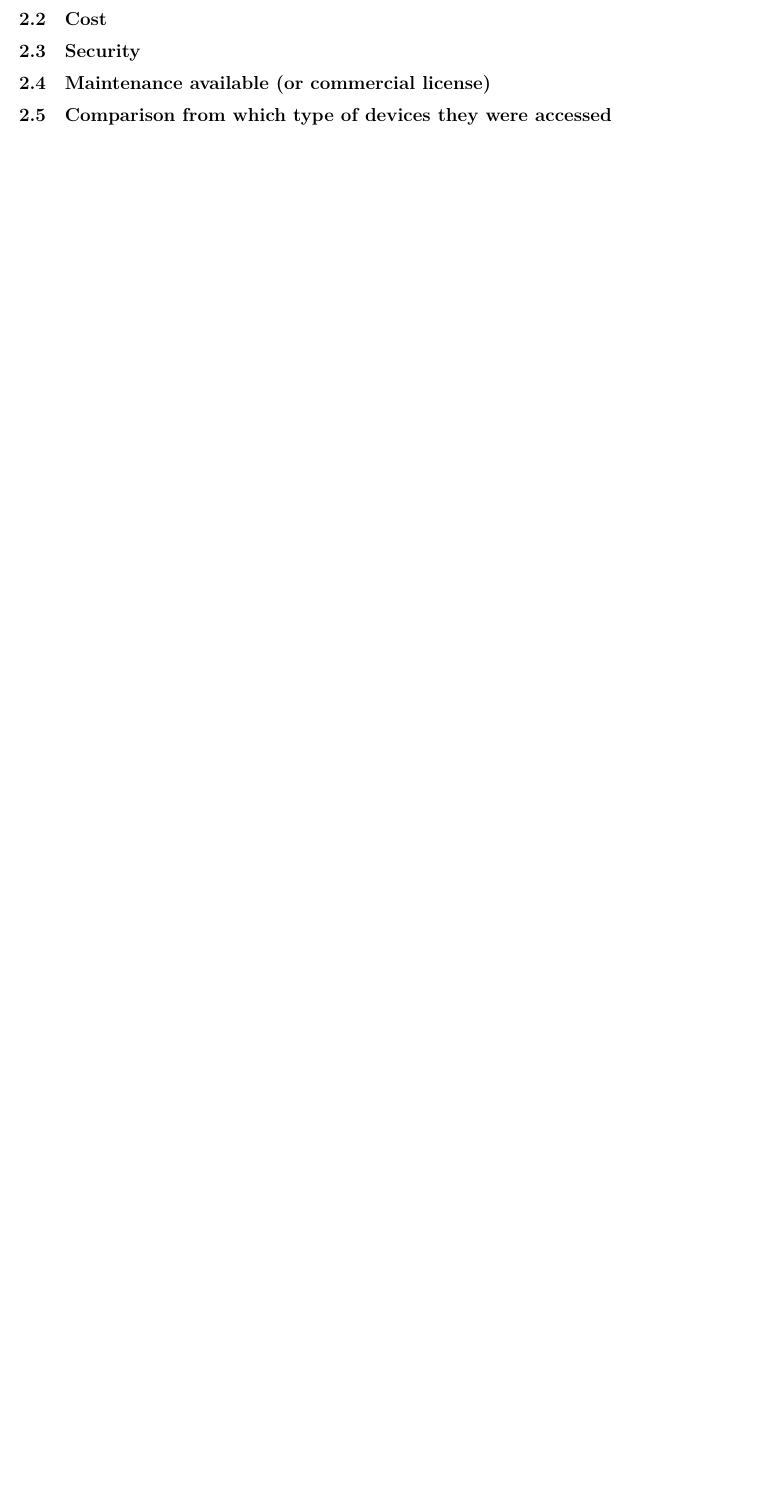
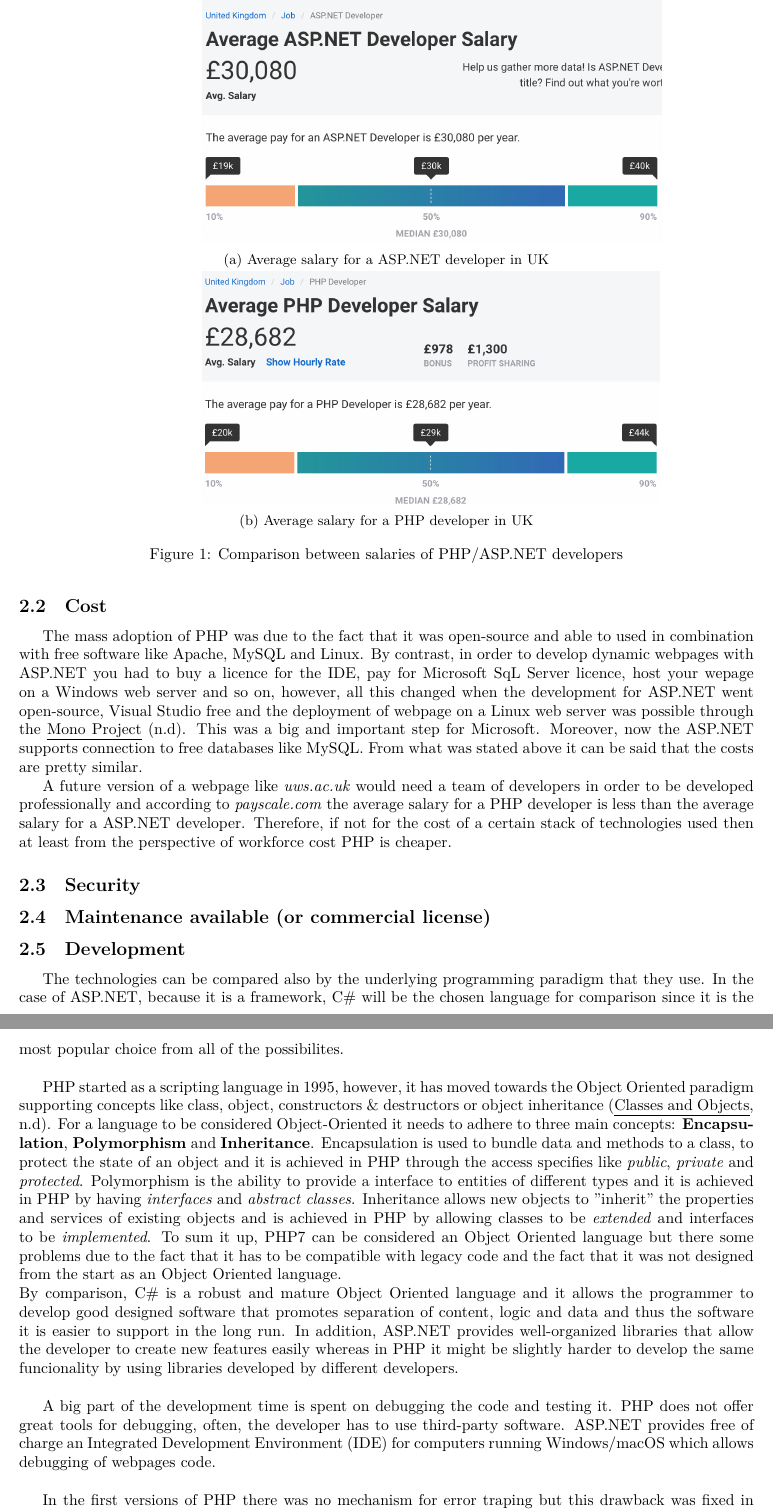
Before and after one commit to mariusolariu/ASP.NET-vs-PHP, a LaTeX document (asp_net_vs_php.tex): part of page 4 of 6 before the commit and two parts of pages 4 and 5 of 7 after it, the two joined at a grey line, cut at the place of the change, the shorter picture padded with empty space. The pictures show the PDF file asp_net_vs_php.pdf that the author committed with the source.

Commit message:
added some more arguments to the essay

```diff
--- a/asp_net_vs_php.tex
+++ b/asp_net_vs_php.tex
@@ -151,9 +152,45 @@
 
 
 	\subsection{Cost}
+	The mass adoption of PHP was due to the fact that it was open-source and able to used in combination with free software like Apache, MySQL and Linux. By contrast, in order to develop dynamic webpages with ASP.NET you had to buy a licence for the IDE, pay for Microsoft SqL Server licence, host your wepage on a Windows web server and so on, however, all this changed when the development for ASP.NET went open-source, Visual Studio free and the deployment of webpage on a Linux web server was possible through the \cite{Mono}. This was a big and important step for Microsoft. Moreover, now the ASP.NET supports connection to free databases like MySQL. From what was stated above it can be said that the costs are pretty similar.\\
+	\indent
+	A future version of a webpage like \textit{uws.ac.uk} would need a team of developers in order to be developed professionally and according to \textit{payscale.com} the average salary for a PHP developer is less than the average salary for a ASP.NET developer. Therefore, if not for the cost of a certain stack of technologies used then at least from the perspective of workforce cost PHP is cheaper.
+
+		\begin{figure}
+				\centering
+						\begin{subfigure}{.5\textwidth}
+						  \centering
+						  \includegraphics[scale=0.45]{aspSalary}
+						  \caption{Average salary for a ASP.NET developer in UK}
+						  \label{fig:sub1}
+						\end{subfigure}%
+
+						\begin{subfigure}{.5\textwidth}
+						  \centering
+						  \includegraphics[scale=0.45]{phpSalary}
+						  \caption{Average salary for a PHP developer in UK}
+						  \label{fig:sub2}
+						\end{subfigure}
+
+				\caption{Comparison between salaries of PHP/ASP.NET developers}
+				\label{salaryComp}
+		\end{figure}
 
 	\subsection{Security}
 
 	\subsection{Maintenance available (or commercial license)}
 
-	\subsection{Comparison from which type of devices they were accessed}
+	\subsection{Development}
+	The technologies can be compared also by the underlying programming paradigm that they use. In the case of ASP.NET, because it is a framework, C\# will be the chosen language for comparison since it is the most popular choice from all of the possibilites. \\
+
+	\indent
+	PHP started as a scripting language in 1995, however, it has moved towards the Object Oriented paradigm supporting concepts like class, object, constructors \& destructors or object inheritance~\citep{PhpOop}. For a language to be considered Object-Oriented it needs to adhere to three main concepts: \textbf{Encapsulation}, \textbf{Polymorphism} and \textbf{Inheritance}. Encapsulation is used to bundle data and methods to a class, to protect the state of an object and it is achieved in PHP through the access specifies like \textit{public}, \textit{private} and \textit{protected}. Polymorphism is the ability to provide a interface to entities of different types and it is achieved in PHP by having \textit{interfaces} and \textit{abstract classes}. Inheritance allows new objects to "inherit" the properties and services of existing objects and is achieved in PHP by allowing classes to be \textit{extended} and interfaces to be \textit{implemented}. To sum it up, PHP7 can be considered an Object Oriented language but there some problems due to the fact that it has to be compatible with legacy code and the fact that it was not designed from the start as an Object Oriented language.\\
+	By comparison, C\# is a robust and mature Object Oriented language and it allows the programmer to develop good designed software that promotes separation of content, logic and data and thus the software it is easier to support in the long run. In addition, ASP.NET provides well-organized libraries that allow the developer to create new features easily  whereas in PHP it might be slightly harder to develop the same funcionality by using libraries developed by different developers. \\
+
+	\indent
+	A big part of the development time is spent on debugging the code and  testing it. PHP does not offer great tools for debugging, often, the developer has to use third-party software. ASP.NET provides free of charge an Integrated Development Environment (IDE) for computers running Windows/macOS which allows debugging of webpages code.\\
+
+	\indent
+	In the first versions of PHP there was no mechanism for error traping but this drawback was fixed in PHP5 when \textit{Exception Handling} was added. Thus, from this way of looking at it, PHP5 is similar to C\#.\\
+
+	\indent
@@ -165,0 +206 @@ It is generally believed that  ASP.NET is faster than PHP because it can use for
+	\begin{figure}[H]
@@ -165,0 +213,2 @@ It is generally believed that  ASP.NET is faster than PHP because it can use for
+			\label{websites}
+	\end{figure}
```
Also changed, not shown: asp_net_vs_php.bib (+10 -22 lines), aspSalary.png (added), asp_net_vs_php.bbl, asp_net_vs_php.pdf, phpSalary.png (added), websites.png (added), asp_net_vs_php.tex (20 more changed lines), 3 other files.
